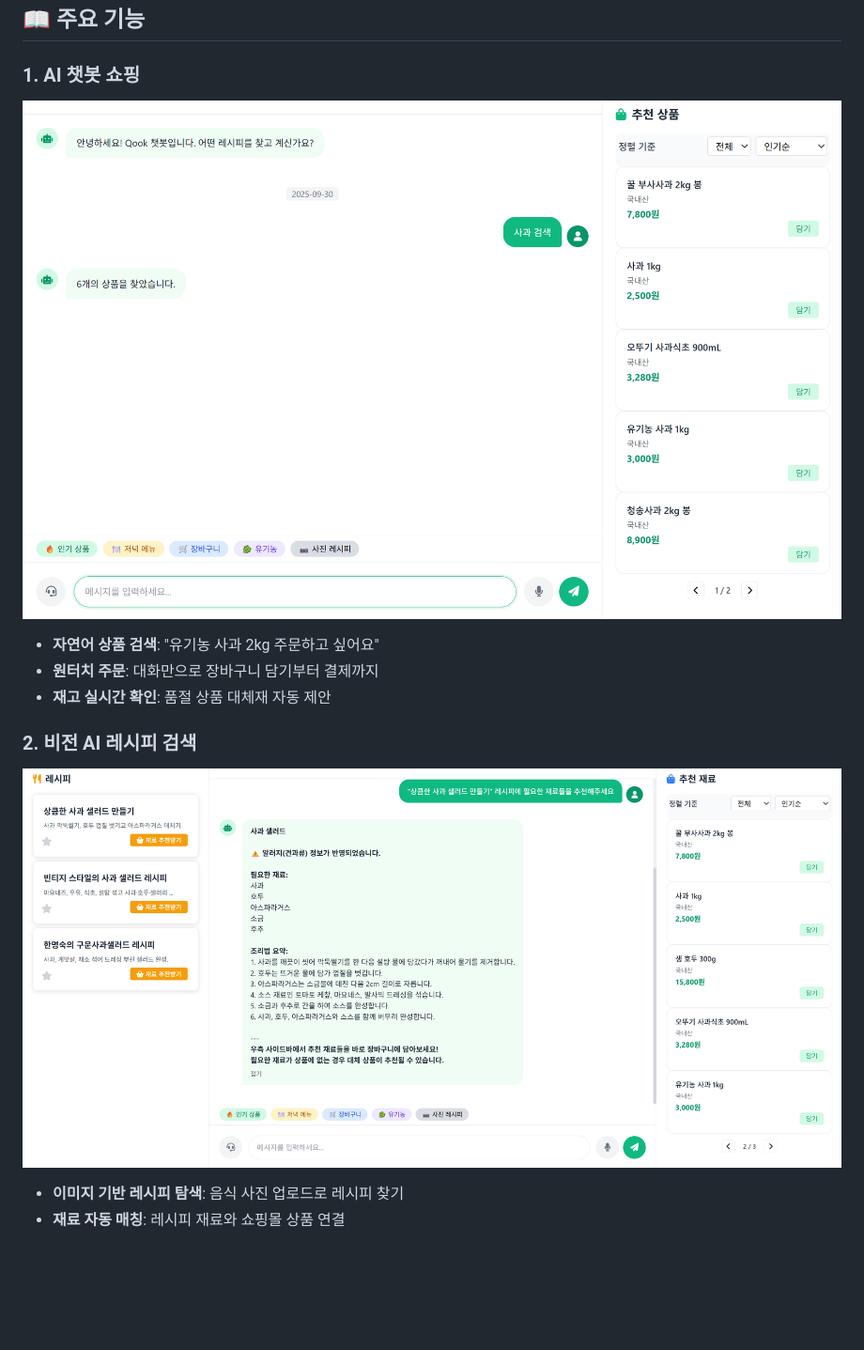
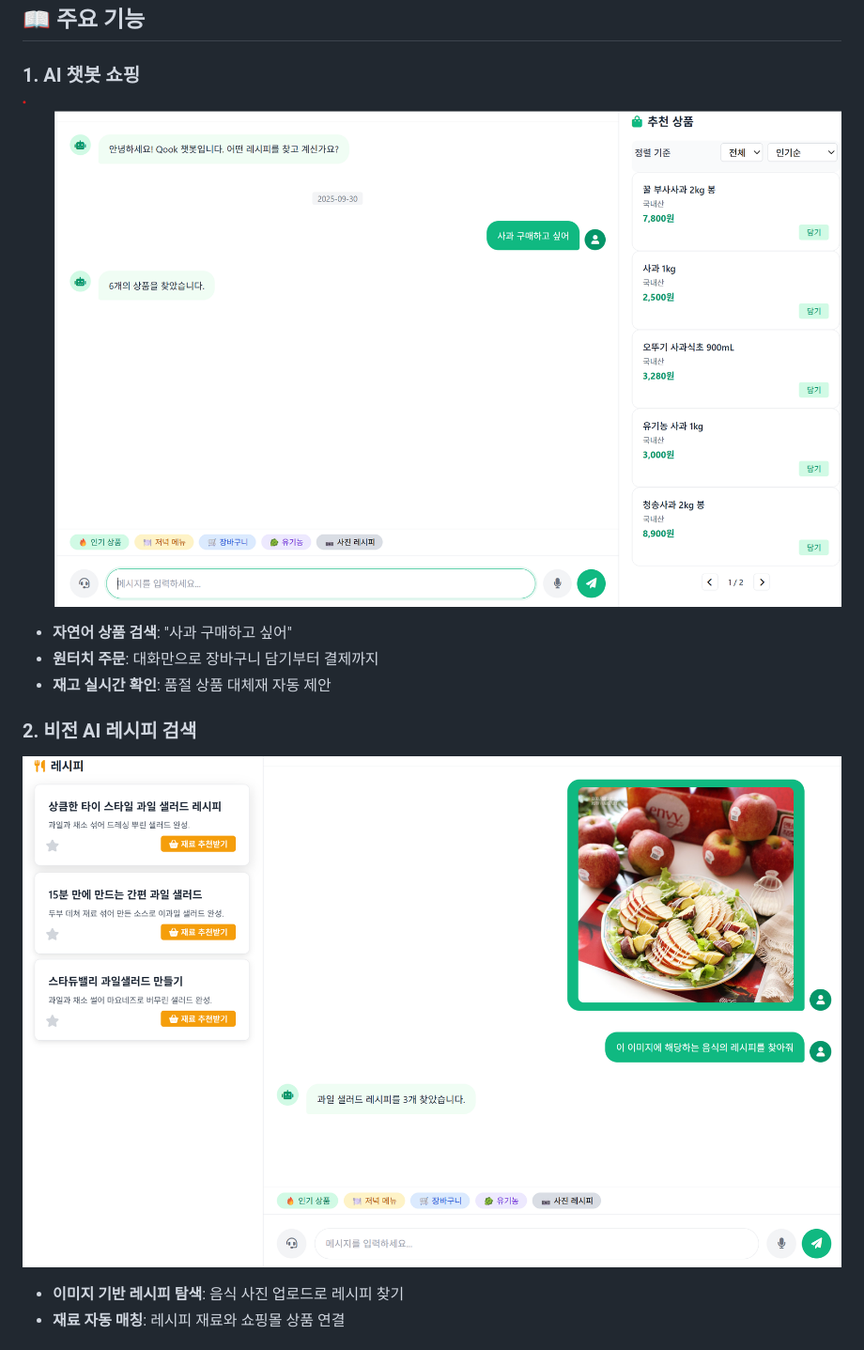
Before and after one commit to skn-ai14-250409/SKN14-Final-6Team-AI, a Markdown page: README.md, the part around one of its changes. Shown at 94% size. Rendered like a GitHub page; pictures changed too: static/images/사과검색.png (deleted), static/images/사과구매하고싶어요.png (added), static/images/사과샐러드레시피검검색.png (added); blank space fills up the shorter version.

Commit message:
feat. README.md 2차 수정

```diff
--- a/README.md
+++ b/README.md
@@ -77,13 +77,13 @@
 ## 📖 주요 기능
 
 ### 1. AI 챗봇 쇼핑
-![사과검색.png](static/images/사과검색.png)
-- **자연어 상품 검색**: "유기농 사과 2kg 주문하고 싶어요"
+![사과구매하고싶어요.png](static/images/사과구매하고싶어요.png)
+- **자연어 상품 검색**: "사과 구매하고 싶어"
 - **원터치 주문**: 대화만으로 장바구니 담기부터 결제까지
 - **재고 실시간 확인**: 품절 상품 대체재 자동 제안
 
 ### 2. 비전 AI 레시피 검색
-![사과샐러드레시피검색.png](static/images/사과샐러드레시피검색.png)
+![사과샐러드레시피검검색.png](static/images/사과샐러드레시피검검색.png)
 - **이미지 기반 레시피 탐색**: 음식 사진 업로드로 레시피 찾기
 - **재료 자동 매칭**: 레시피 재료와 쇼핑몰 상품 연결
 
```
Also changed, not shown: other parts of README.md (+1 -13 lines), static/images/김찌.jpeg (added).
